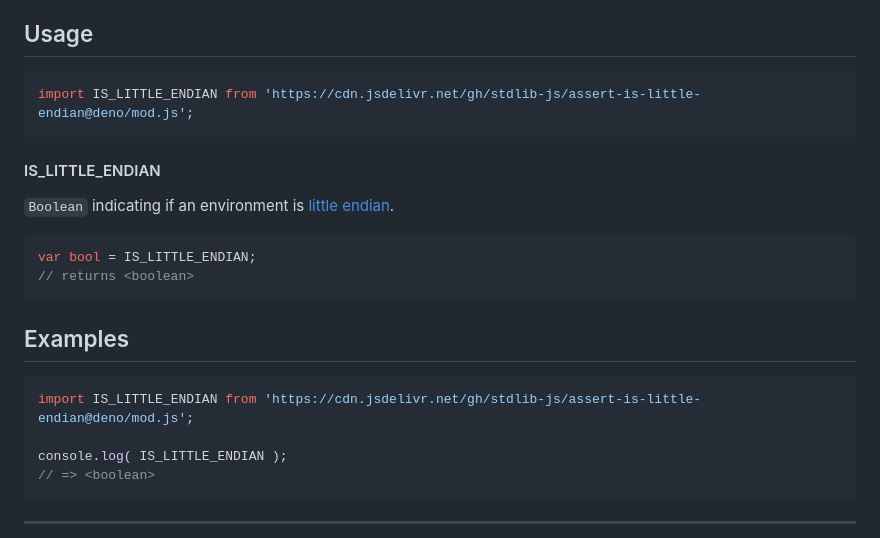
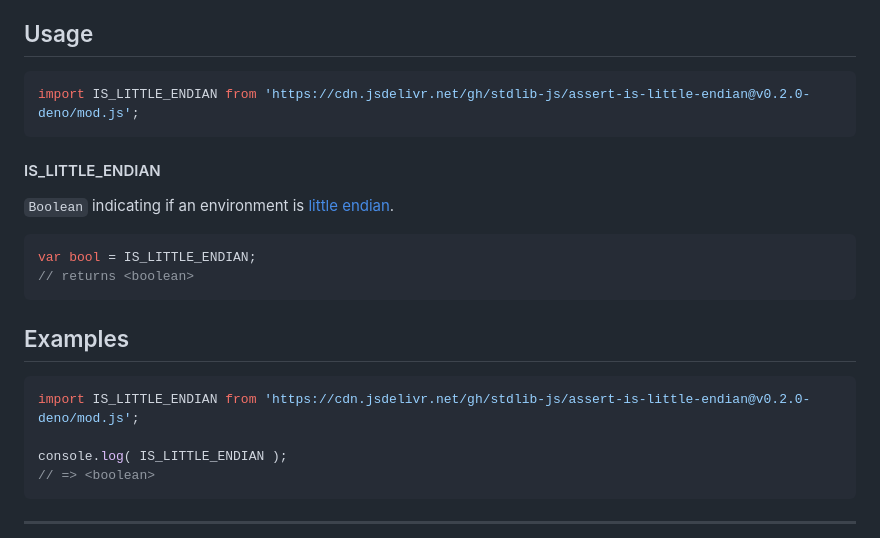
Before and after one commit to stdlib-js/assert-is-little-endian, a Markdown page: README.md, the part around the change. Rendered like a GitHub page.

Commit message:
Update README.md for Deno bundle v0.2.0

````diff
--- a/README.md
+++ b/README.md
@@ -42,7 +42,7 @@ limitations under the License.
 ## Usage
 
 ```javascript
-import IS_LITTLE_ENDIAN from 'https://cdn.jsdelivr.net/gh/stdlib-js/assert-is-little-endian@deno/mod.js';
+import IS_LITTLE_ENDIAN from 'https://cdn.jsdelivr.net/gh/stdlib-js/assert-is-little-endian@v0.2.0-deno/mod.js';
 ```
 
 #### IS_LITTLE_ENDIAN
@@ -65,7 +65,7 @@ var bool = IS_LITTLE_ENDIAN;
 <!-- eslint no-undef: "error" -->
 
 ```javascript
-import IS_LITTLE_ENDIAN from 'https://cdn.jsdelivr.net/gh/stdlib-js/assert-is-little-endian@deno/mod.js';
+import IS_LITTLE_ENDIAN from 'https://cdn.jsdelivr.net/gh/stdlib-js/assert-is-little-endian@v0.2.0-deno/mod.js';
 
 console.log( IS_LITTLE_ENDIAN );
 // => <boolean>
````
